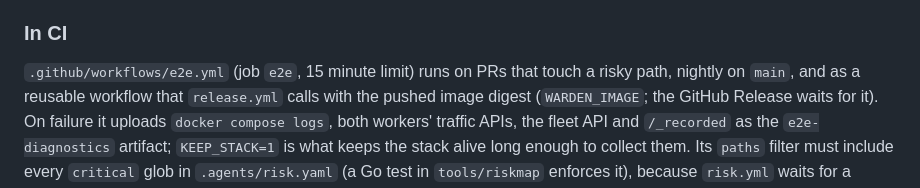
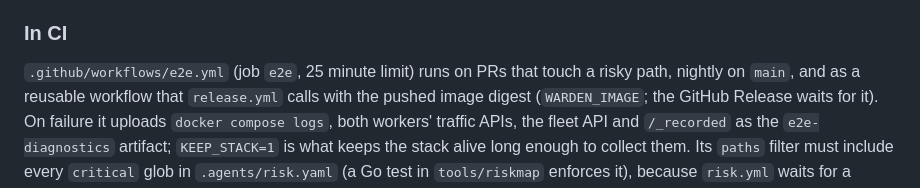
Before and after one commit to ethosagent/warden, a Markdown page: docs/docker-end-to-end.md, the part around the change. Drawn GitHub-style.

Commit message:
docs(e2e): job timeout is 25 minutes
Co-Authored-By: Claude Sonnet 5.5 <noreply@anthropic.com>

```diff
--- a/docs/docker-end-to-end.md
+++ b/docs/docker-end-to-end.md
@@ -287,7 +287,7 @@ stack back as it found it, so the order does not matter.
 
 ### In CI
 
-`.github/workflows/e2e.yml` (job `e2e`, 15 minute limit) runs on PRs that touch a
+`.github/workflows/e2e.yml` (job `e2e`, 25 minute limit) runs on PRs that touch a
 risky path, nightly on `main`, and as a reusable workflow that `release.yml` calls
 with the pushed image digest (`WARDEN_IMAGE`; the GitHub Release waits for it). On
 failure it uploads `docker compose logs`, both workers' traffic APIs, the fleet API
```
